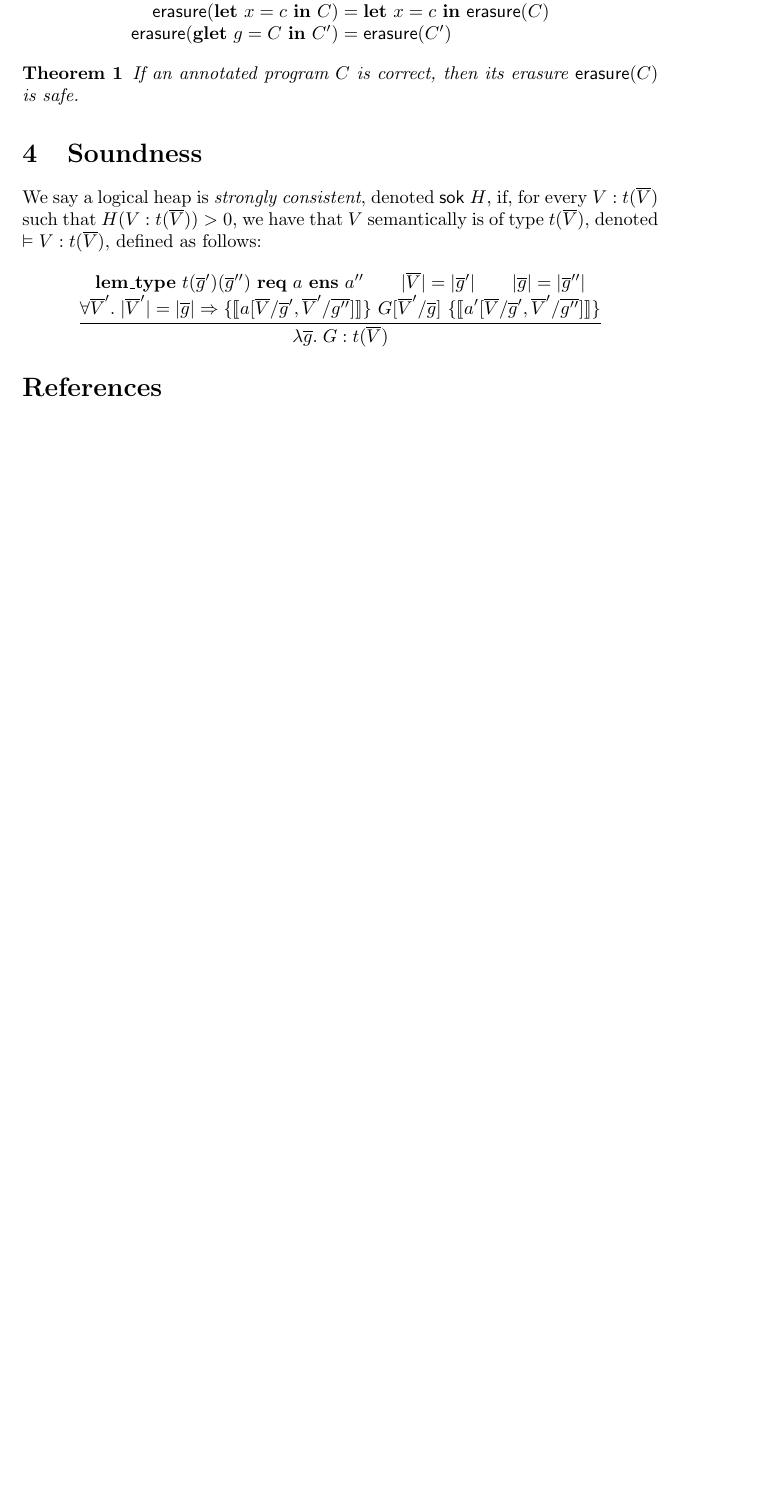
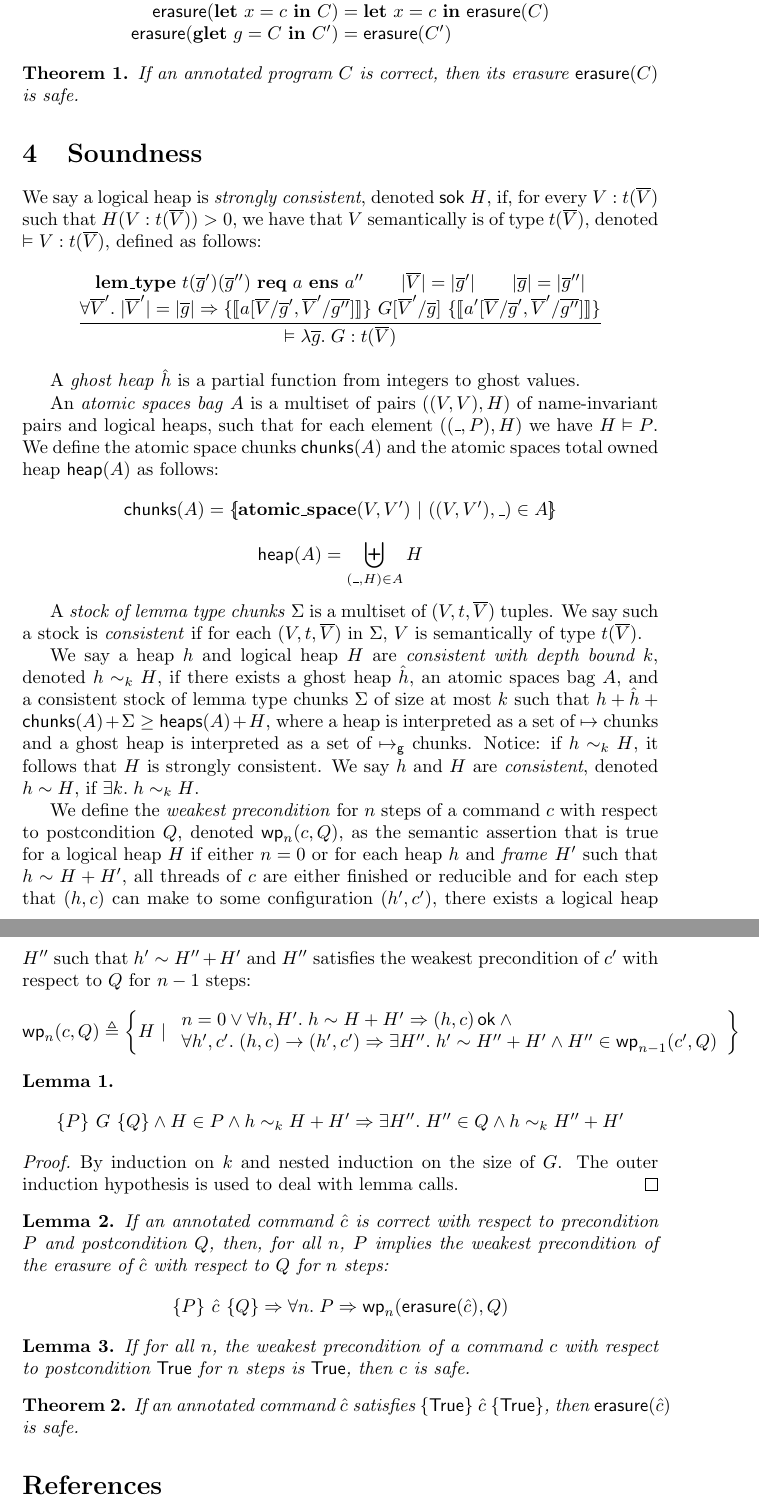
Before and after one commit to btj/verifasts-logic, a LaTeX paper (verifasts-logic.tex): part of page 10 of 10 before the commit and two parts of pages 10 and 11 of 11 after it, the two joined at a grey line, cut so that both start at the same text, the shorter picture padded with empty space. Compiled offline with pdfLaTeX.

Commit message:
Soundness proof

```diff
--- a/verifasts-logic.tex
+++ b/verifasts-logic.tex
@@ -4,8 +4,10 @@
 \usepackage{amssymb}
 \usepackage{mathpartir}
 \usepackage{stmaryrd}
+\usepackage{amsthm}
 
 \newtheorem{theorem}{Theorem}
+\newtheorem{lemma}{Lemma}
 
 \title{VeriFast's separation logic: a higher-order(ish) logic without laters for modular verification of fine-grained concurrent programs}
 
@@ -480,10 +482,44 @@ $$\inferrule{
 |\overline{g}| = |\overline{g}''|\\
 \forall \overline{V}'.\;|\overline{V}'| = |\overline{g}| \Rightarrow \{\llbracket a[\overline{V}/\overline{g}', \overline{V}'/\overline{g''}]\rrbracket\}\ G[\overline{V}'/\overline{g}]\ \{\llbracket a'[\overline{V}/\overline{g}', \overline{V}'/\overline{g''}]\rrbracket\}
 }{
-\lambda \overline{g}.\;G : t(\overline{V})
+\vDash \lambda \overline{g}.\;G : t(\overline{V})
 }$$
 
+A \emph{ghost heap} $\hat{h}$ is a partial function from integers to ghost values.
 
+An \emph{atomic spaces bag} $A$ is a multiset of pairs $((V, V), H)$ of name-invariant pairs and logical heaps, such that for each element $((\_, P), H)$ we have $H \vDash P$. We define the atomic space chunks $\mathsf{chunks}(A)$ and the atomic spaces total owned heap $\mathsf{heap}(A)$ as follows:
+$$\mathsf{chunks}(A) = \llbrace \mathbf{atomic\_space}(V, V')\ |\ ((V, V'), \_) \in A\rrbrace$$
+$$\mathsf{heap}(A) = \biguplus_{(\_, H) \in A} H$$
+
+A \emph{stock of lemma type chunks} $\Sigma$ is a multiset of $(V, t, \overline{V})$ tuples. We say such a stock is \emph{consistent} if for each $(V, t, \overline{V})$ in $\Sigma$, $V$ is semantically of type $t(\overline{V})$.
+
+We say a heap $h$ and logical heap $H$ are \emph{consistent with depth bound $k$}, denoted $h \sim_k H$, if there exists a ghost heap $\hat{h}$, an atomic spaces bag $A$, and a consistent stock of lemma type chunks $\Sigma$ of size at most $k$ such that $h + \hat{h} + \mathsf{chunks}(A) + \Sigma \ge \mathsf{heaps}(A) + H$, where a heap is interpreted as a set of $\mapsto$ chunks and a ghost heap is interpreted as a set of $\gmapsto$ chunks. Notice: if $h \sim_k H$, it follows that $H$ is strongly consistent. We say $h$ and $H$ are \emph{consistent}, denoted $h \sim H$, if $\exists k.\;h\sim_k H$.
+
+We define the \emph{weakest precondition} for $n$ steps of a command $c$ with respect to postcondition $Q$, denoted $\mathsf{wp}_n(c, Q)$, as the semantic assertion that is true for a logical heap $H$ if either $n = 0$ or for each heap $h$ and \emph{frame} $H'$ such that $h \sim H + H'$, all threads of $c$ are either finished or reducible and for each step that $(h, c)$ can make to some configuration $(h', c')$, there exists a logical heap $H''$ such that $h' \sim H'' + H'$ and $H''$ satisfies the weakest precondition of $c'$ with respect to $Q$ for $n - 1$ steps:
+$$\mathsf{wp}_n(c, Q) \triangleq \left\{H\ |\ \begin{array}{l}
+n = 0 \lor \forall h, H'.\;h \sim H + H' \Rightarrow (h, c)\,\mathsf{ok} \land {}\\
+\forall h', c'.\;(h, c) \rightarrow (h', c') \Rightarrow \exists H''.\;h' \sim H'' + H' \land H'' \in \mathsf{wp}_{n - 1}(c', Q)
+\end{array}\right\}$$
+
+\begin{lemma}
+$$\{P\}\ G\ \{Q\} \land H \in P \land h \sim_k H + H' \Rightarrow \exists H''.\;H'' \in Q \land h \sim_k H'' + H'$$
+\end{lemma}
+\begin{proof}
+By induction on $k$ and nested induction on the size of $G$. The outer induction hypothesis is used to deal with lemma calls.
+\end{proof}
+
+\begin{lemma}
+If an annotated command $\hat{c}$ is correct with respect to precondition $P$ and postcondition $Q$, then, for all $n$, $P$ implies the weakest precondition of the erasure of $\hat{c}$ with respect to $Q$ for $n$ steps:
+$$\{P\}\ \hat{c}\ \{Q\} \Rightarrow \forall n.\;P \Rightarrow \mathsf{wp}_n(\mathsf{erasure}(\hat{c}), Q)$$
+\end{lemma}
+
+\begin{lemma}
+If for all $n$, the weakest precondition of a command $c$ with respect to postcondition $\mathsf{True}$ for $n$ steps is $\mathsf{True}$, then $c$ is safe.
+\end{lemma}
+
+\begin{theorem}
+If an annotated command $\hat{c}$ satisfies $\{\mathsf{True}\}\ \hat{c}\ \{\mathsf{True}\}$, then $\mathsf{erasure}(\hat{c})$ is safe.
+\end{theorem}
 
 \bibliographystyle{plain}
 \bibliography{verifasts-logic}
```
